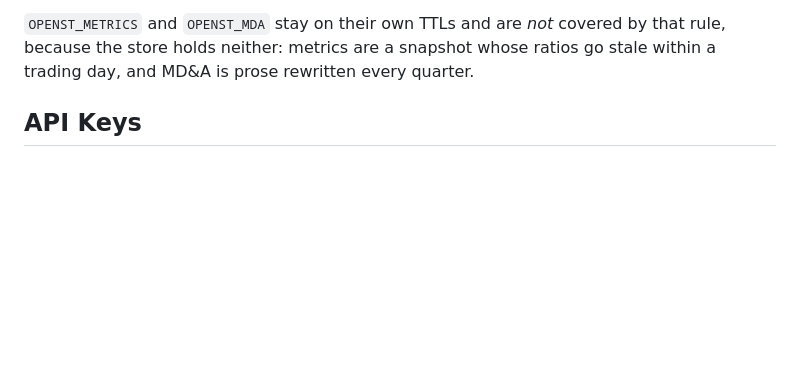
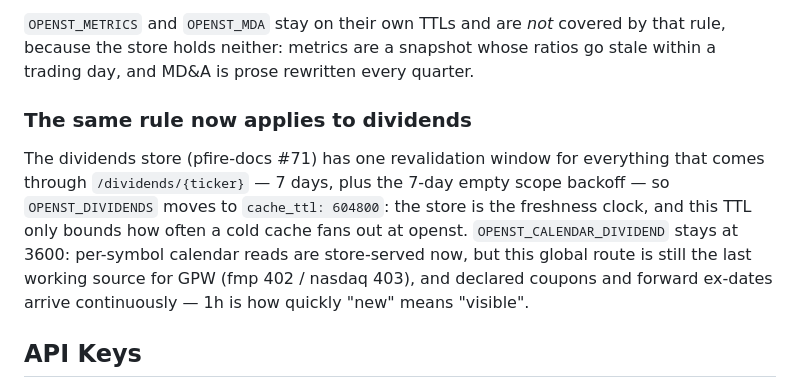
Before and after one commit to Marx2/cachest, a Markdown page: readme.md, the part around the change. GitHub-like rendering; blank space fills up the shorter version.

Commit message:
readme: the same TTL rationale now covers dividends (#77, #80) (#6)
Extends 'When a TTL is not the freshness decision' to the dividends route:
OPENST_DIVIDENDS moved to a 7d cache_ttl because the instruments store owns
freshness there now; OPENST_CALENDAR_DIVIDEND stays at 1h because that
route is still the only non-empty global source while fmp 402s and nasdaq
blocks bots, so its TTL alone bounds how quickly a freshly-declared GPW
coupon or forward ex-date appears.

```diff
--- a/readme.md
+++ b/readme.md
@@ -121,6 +121,16 @@ asserts it.
 `OPENST_METRICS` and `OPENST_MDA` stay on their own TTLs and are *not* covered by that
 rule, because the store holds neither: metrics are a snapshot whose ratios go stale within
 a trading day, and MD&A is prose rewritten every quarter.
+
+### The same rule now applies to dividends
+
+The dividends store (pfire-docs #71) has one revalidation window for everything that comes
+through `/dividends/{ticker}` — 7 days, plus the 7-day empty scope backoff — so
+`OPENST_DIVIDENDS` moves to `cache_ttl: 604800`: the store is the freshness clock, and this
+TTL only bounds how often a cold cache fans out at openst. `OPENST_CALENDAR_DIVIDEND`
+stays at 3600: per-symbol calendar reads are store-served now, but this global route is
+still the last working source for GPW (fmp 402 / nasdaq 403), and declared coupons and
+forward ex-dates arrive continuously — 1h is how quickly "new" means "visible".
 
 ## API Keys
 
```
